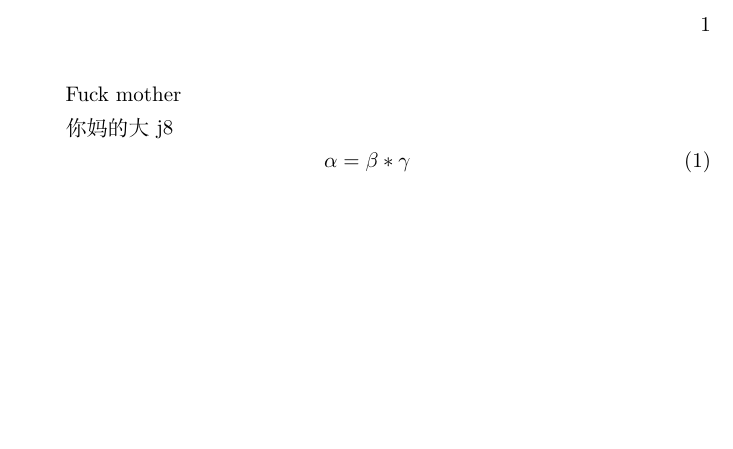
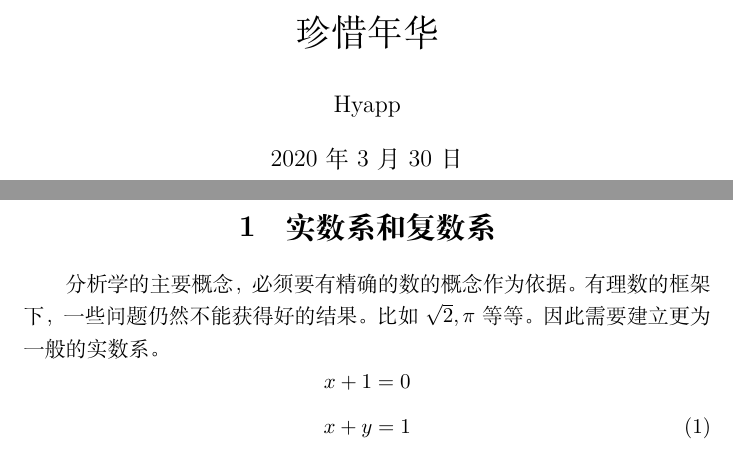
Before and after one commit to Hyapp/Granduated, a LaTeX document (test.tex): part of the page before the commit and two parts of pages 1 and 2 of 2 after it, the two joined at a grey line, cut at the place of the change, the shorter picture padded with empty space. Compiled offline with XeLaTeX.

Commit message:
Test Math

```diff
--- a/test.tex
+++ b/test.tex
@@ -1,10 +1,11 @@
 \documentclass[UTF8]{ctexart}
+\usepackage{ctex}
+\usepackage{amsmath}
+
+\title{珍惜年华}
+\author{Hyapp}
 \begin{document}
-Fuck mother
-\par
-你妈的大j8
-\begin{equation}
-    \pagestyle{plain}
-    \alpha = \beta * \gamma
-\end{equation}
-\end{document}\alpha = \beta * \gamma
+\pagestyle{plain}
+\maketitle
+\include{Rudin/Chapter1}
+\end{document}
```
Also changed, not shown: test.pdf.
